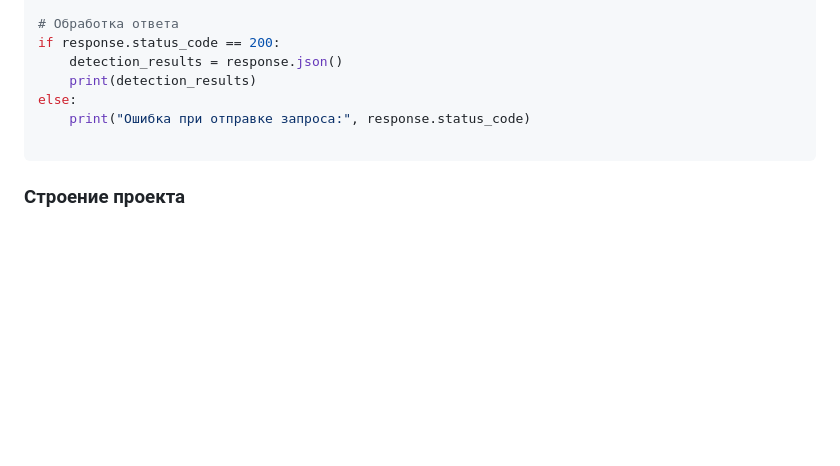
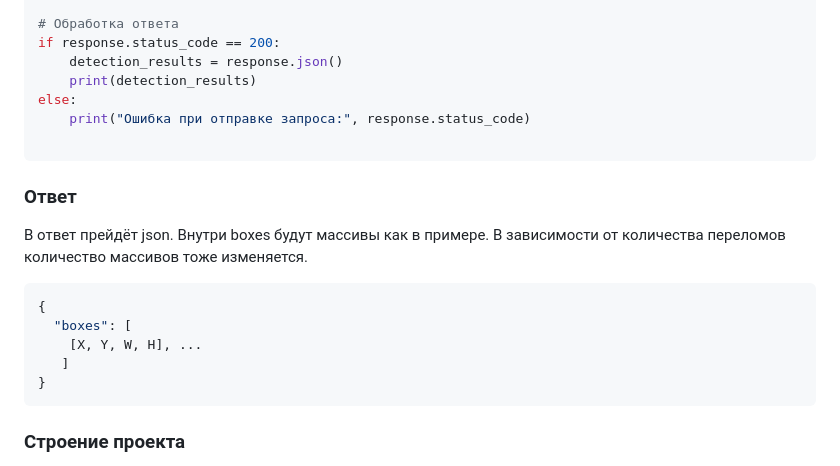
Before and after one commit to Alexsandr52/yolov8-for-fracture-detection, a Markdown page: README.md, the part around the change. Rendered like a GitHub page; blank space fills up the shorter version.

````diff
--- a/README.md
+++ b/README.md
@@ -65,6 +65,16 @@ else:
 
 ```
 
+### Ответ
+В ответ прейдёт json. Внутри boxes будут массивы как в примере. В зависимости от количества переломов  количество массивов тоже изменяется.
+```bash
+{
+  "boxes": [
+    [X, Y, W, H], ...
+   ]
+}
+```
+
 ### Строение проекта
 - YOLOv8 - Архитектура модели обнаружения объектов
 - Flask - Веб-фреймворк для обслуживания модели
````
